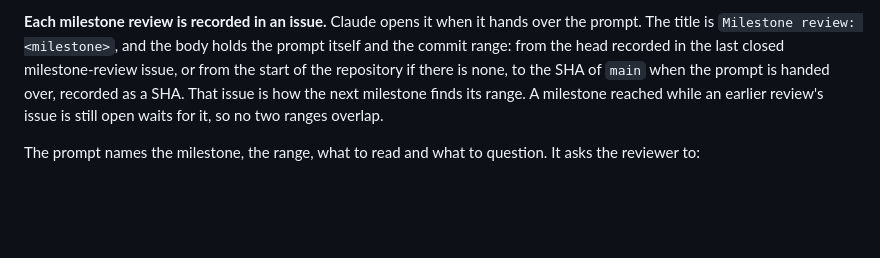
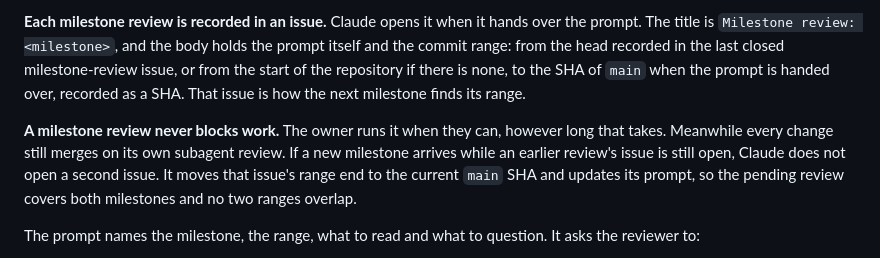
Before and after one commit to diegoami/Scopetta, a Markdown page: CLAUDE.md, the part around the change. Rendered like a GitHub page; blank space fills up the shorter version.

Commit message:
A milestone review never blocks work
The owner may not be able to run a milestone review for a while. Work was
never gated on it, but 'a milestone waits' read as if something did. Now a
pending review simply stays open, and a later milestone extends its range
instead of waiting or opening a second issue.

Co-Authored-By: Claude Opus 5.5 <noreply@anthropic.com>

```diff
--- a/CLAUDE.md
+++ b/CLAUDE.md
@@ -73,8 +73,14 @@ over the prompt. The title is `Milestone review: <milestone>`, and the body hold
 the prompt itself and the commit range: from the head recorded in the last closed
 milestone-review issue, or from the start of the repository if there is none, to
 the SHA of `main` when the prompt is handed over, recorded as a SHA. That issue
-is how the next milestone finds its range. A milestone reached while an earlier
-review's issue is still open waits for it, so no two ranges overlap.
+is how the next milestone finds its range.
+
+**A milestone review never blocks work.** The owner runs it when they can,
+however long that takes. Meanwhile every change still merges on its own
+subagent review. If a new milestone arrives while an earlier review's issue is
+still open, Claude does not open a second issue. It moves that issue's range end
+to the current `main` SHA and updates its prompt, so the pending review covers
+both milestones and no two ranges overlap.
 
 The prompt names the milestone, the range, what to read and what to question. It
 asks the reviewer to:
```
